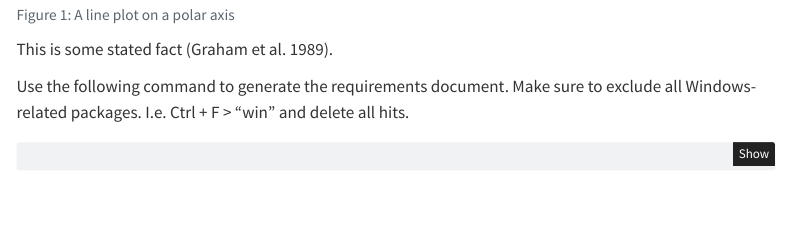
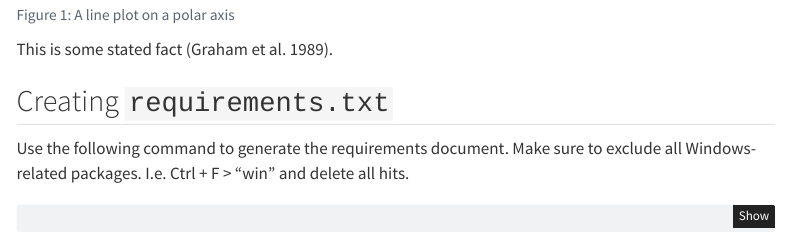
Before and after one commit to raoulesd/msc-thesis, a Quarto document (hello.qmd): the page in a window 1100 px wide, from 730 px down. Rendered offline with R 4.5, knitr and Pandoc in place of Quarto, with nearby package versions; some code elsewhere in the file could not run offline; menus at the side of the page are left out.

Commit message:
added requirements title

````diff
--- a/hello.qmd
+++ b/hello.qmd
@@ -41,6 +41,8 @@ plt.show()
 ```
 
 This is some stated fact [@graham1989concrete].
+
+## Creating ```requirements.txt```
 
 Use the following command to generate the requirements document. Make sure to exclude all Windows-related packages. I.e. Ctrl + F > "win" and delete all hits.
 ```{bash}
````
Also changed, not shown: hello.html, hello_files/figure-html/cell-3-output-1.png.
